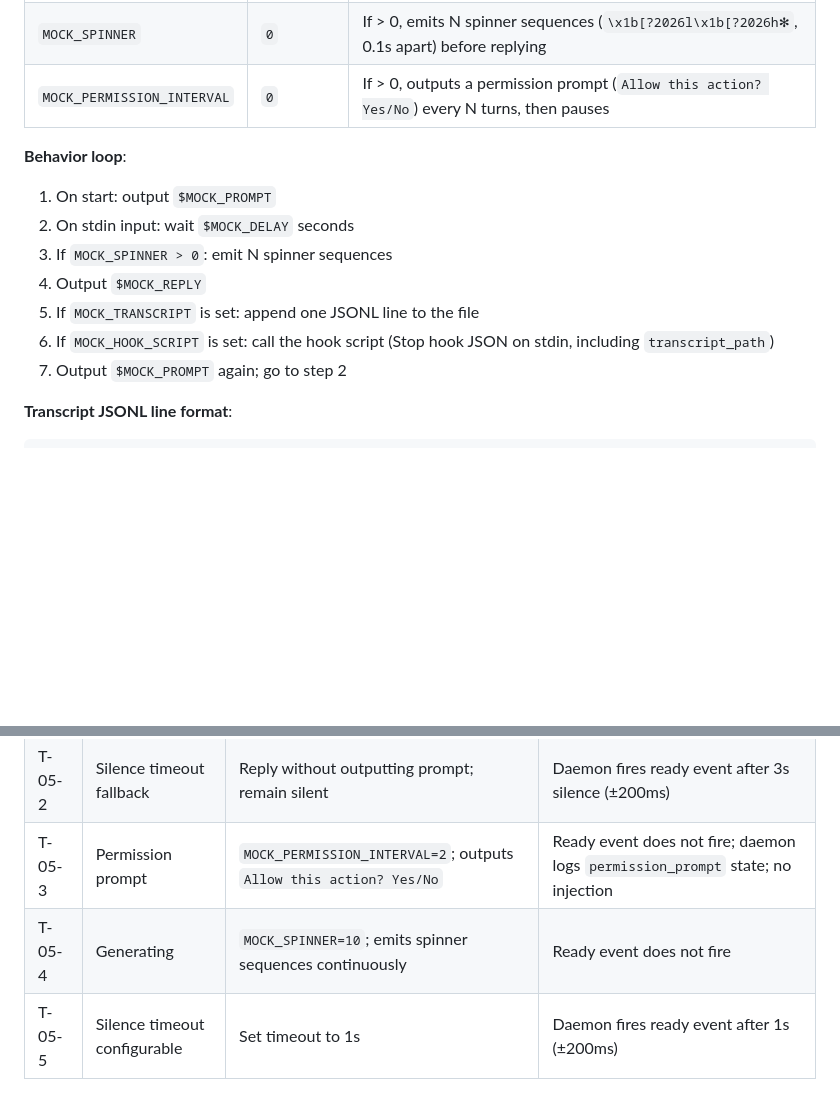
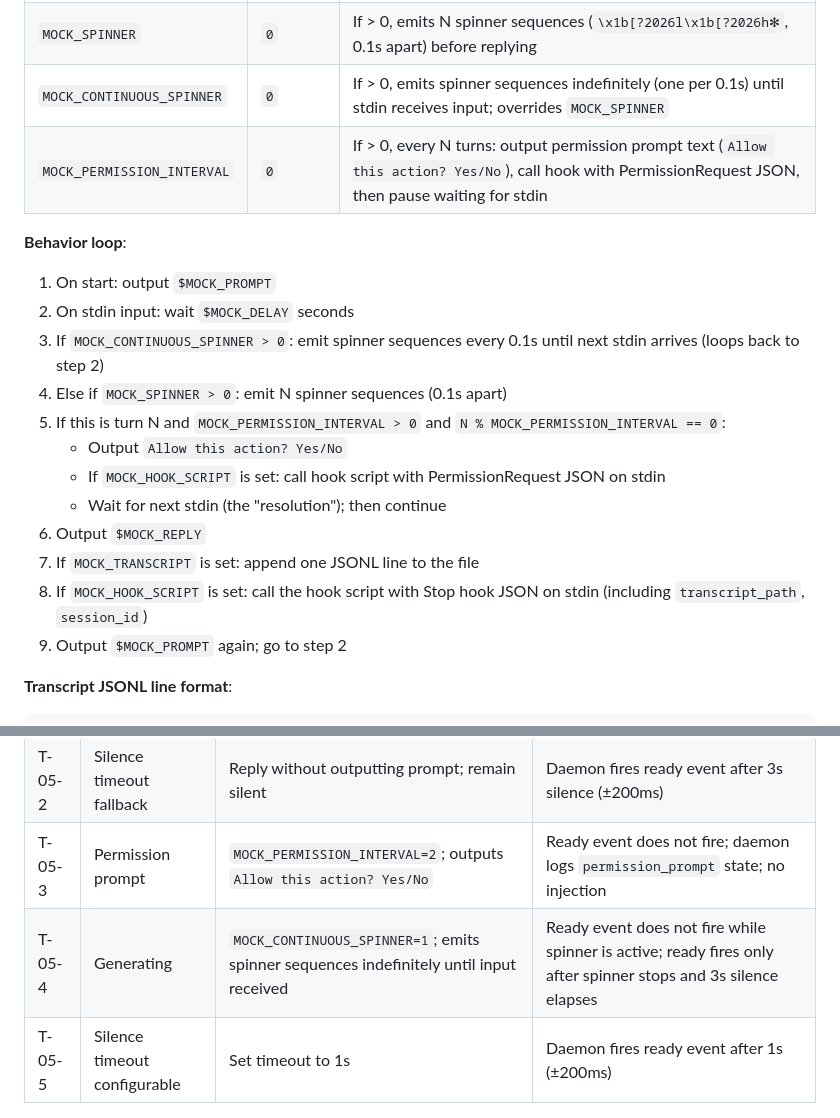
Before and after one commit to alvinonmars/ccmux, a Markdown page: docs/acceptance-criteria.md, 2 parts joined by grey strips. Drawn GitHub-style; blank space fills up the shorter version.

````diff
--- a/docs/acceptance-criteria.md
+++ b/docs/acceptance-criteria.md
@@ -24,16 +24,22 @@ Located at `tests/helpers/mock_claude.py`. Replaces real Claude Code in integrat
 | `MOCK_TRANSCRIPT` | `""` | Transcript file path — if set, appends a valid JSONL line after each reply |
 | `MOCK_HOOK_SCRIPT` | `""` | Hook script path — if set, calls it after each reply with Stop hook JSON on stdin |
 | `MOCK_SPINNER` | `0` | If > 0, emits N spinner sequences (`\x1b[?2026l\x1b[?2026h✻`, 0.1s apart) before replying |
-| `MOCK_PERMISSION_INTERVAL` | `0` | If > 0, outputs a permission prompt (`Allow this action? Yes/No`) every N turns, then pauses |
+| `MOCK_CONTINUOUS_SPINNER` | `0` | If > 0, emits spinner sequences indefinitely (one per 0.1s) until stdin receives input; overrides `MOCK_SPINNER` |
+| `MOCK_PERMISSION_INTERVAL` | `0` | If > 0, every N turns: output permission prompt text (`Allow this action? Yes/No`), call hook with PermissionRequest JSON, then pause waiting for stdin |
 
 **Behavior loop**:
 1. On start: output `$MOCK_PROMPT`
 2. On stdin input: wait `$MOCK_DELAY` seconds
-3. If `MOCK_SPINNER > 0`: emit N spinner sequences
-4. Output `$MOCK_REPLY`
-5. If `MOCK_TRANSCRIPT` is set: append one JSONL line to the file
-6. If `MOCK_HOOK_SCRIPT` is set: call the hook script (Stop hook JSON on stdin, including `transcript_path`)
-7. Output `$MOCK_PROMPT` again; go to step 2
+3. If `MOCK_CONTINUOUS_SPINNER > 0`: emit spinner sequences every 0.1s until next stdin arrives (loops back to step 2)
+4. Else if `MOCK_SPINNER > 0`: emit N spinner sequences (0.1s apart)
+5. If this is turn N and `MOCK_PERMISSION_INTERVAL > 0` and `N % MOCK_PERMISSION_INTERVAL == 0`:
+   - Output `Allow this action? Yes/No`
+   - If `MOCK_HOOK_SCRIPT` is set: call hook script with PermissionRequest JSON on stdin
+   - Wait for next stdin (the "resolution"); then continue
+6. Output `$MOCK_REPLY`
+7. If `MOCK_TRANSCRIPT` is set: append one JSONL line to the file
+8. If `MOCK_HOOK_SCRIPT` is set: call the hook script with Stop hook JSON on stdin (including `transcript_path`, `session_id`)
+9. Output `$MOCK_PROMPT` again; go to step 2
 
 **Transcript JSONL line format**:
 ```json
@@ -194,7 +200,7 @@ Located in `tests/spikes/`. Each spike is an independently runnable program. All
 | T-05-1 | Normal prompt | `MOCK_PROMPT=❯ `, no spinner | Ready event fires within 3.2s of silence; capture-pane last line contains `❯` |
 | T-05-2 | Silence timeout fallback | Reply without outputting prompt; remain silent | Daemon fires ready event after 3s silence (±200ms) |
 | T-05-3 | Permission prompt | `MOCK_PERMISSION_INTERVAL=2`; outputs `Allow this action? Yes/No` | Ready event does not fire; daemon logs `permission_prompt` state; no injection |
-| T-05-4 | Generating | `MOCK_SPINNER=10`; emits spinner sequences continuously | Ready event does not fire |
+| T-05-4 | Generating | `MOCK_CONTINUOUS_SPINNER=1`; emits spinner sequences indefinitely until input received | Ready event does not fire while spinner is active; ready fires only after spinner stops and 3s silence elapses |
 | T-05-5 | Silence timeout configurable | Set timeout to 1s | Daemon fires ready event after 1s (±200ms) |
 
 ---
````
Also changed, not shown: docs/spec.md (+34 -1 lines).
